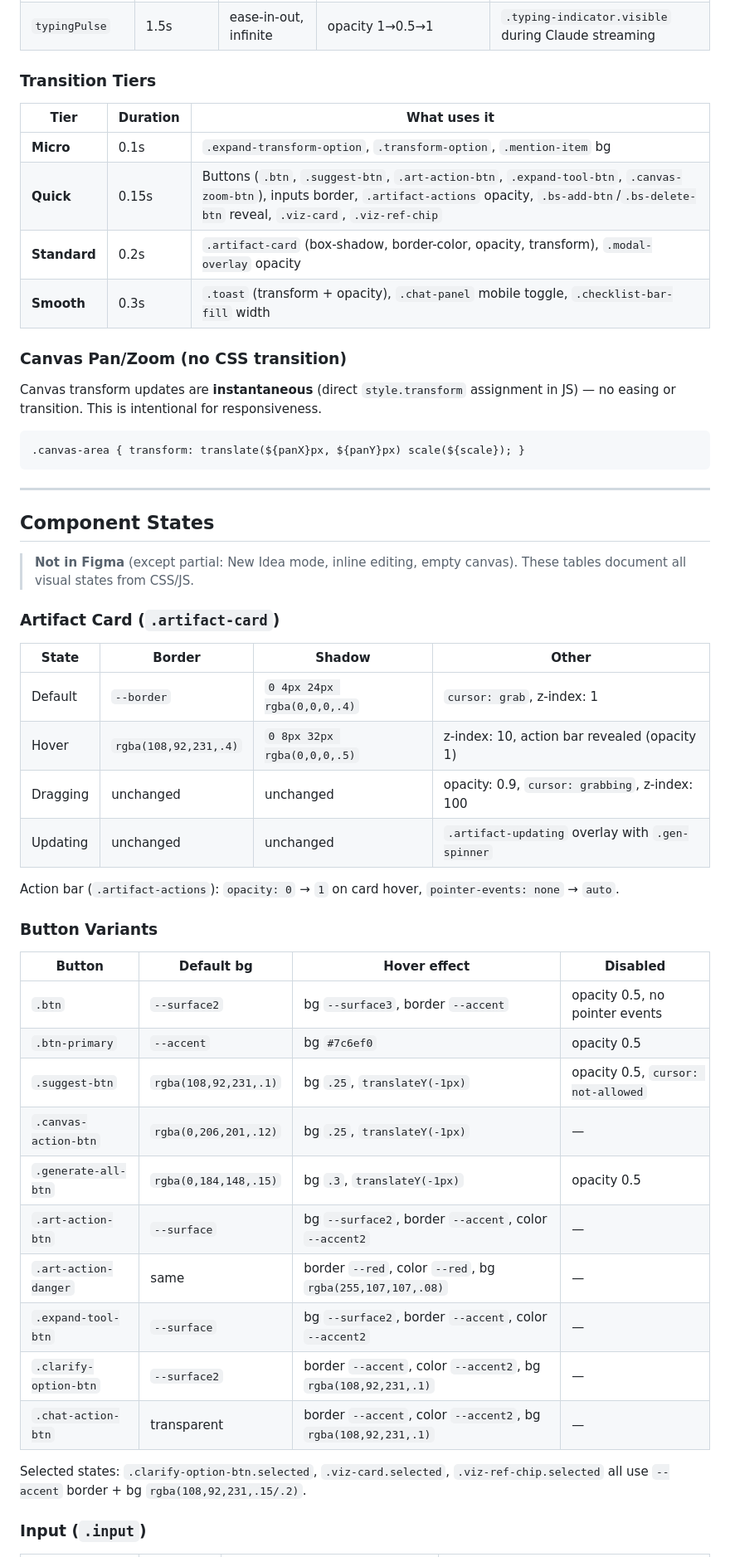
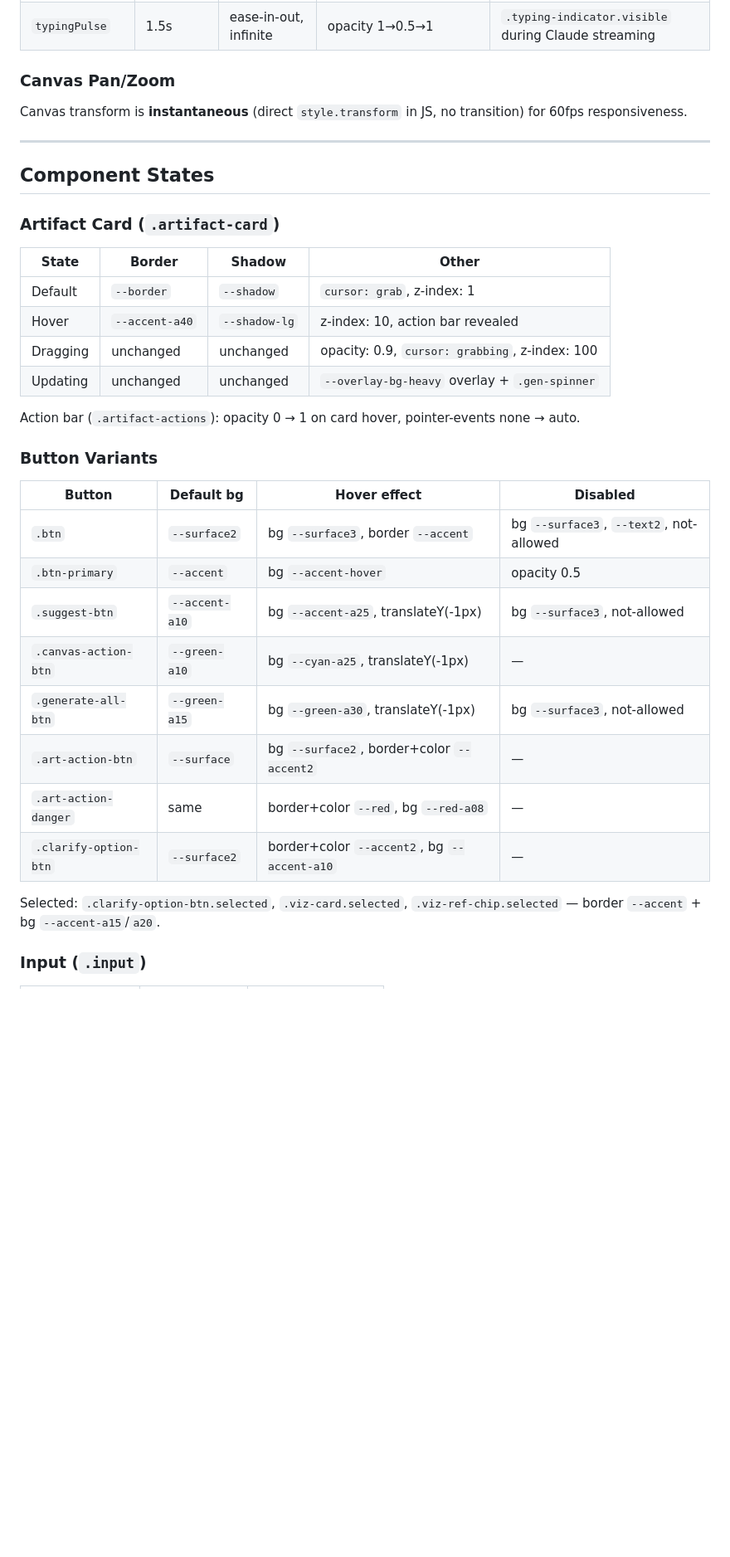
Before and after one commit to b3axap/ai-brainstorm, a Markdown page: docs/design-system.md, the part around one of its changes. Shown at 83% size. GitHub-like rendering; blank space fills up the shorter version.

````diff
--- a/docs/design-system.md
+++ b/docs/design-system.md
@@ -260,56 +251,39 @@ Font: `Inter` (Figma) / `Segoe UI, system-ui` (web)
 | `spin` | 0.6s / 1s | linear, infinite | rotate 0→360° | `.auto-spinner` (0.6s), `.gen-spinner` (1s) |
 | `typingPulse` | 1.5s | ease-in-out, infinite | opacity 1→0.5→1 | `.typing-indicator.visible` during Claude streaming |
 
-### Transition Tiers
+### Canvas Pan/Zoom
 
-| Tier | Duration | What uses it |
-|------|----------|-------------|
-| **Micro** | 0.1s | `.expand-transform-option`, `.transform-option`, `.mention-item` bg |
-| **Quick** | 0.15s | Buttons (`.btn`, `.suggest-btn`, `.art-action-btn`, `.expand-tool-btn`, `.canvas-zoom-btn`), inputs border, `.artifact-actions` opacity, `.bs-add-btn`/`.bs-delete-btn` reveal, `.viz-card`, `.viz-ref-chip` |
-| **Standard** | 0.2s | `.artifact-card` (box-shadow, border-color, opacity, transform), `.modal-overlay` opacity |
-| **Smooth** | 0.3s | `.toast` (transform + opacity), `.chat-panel` mobile toggle, `.checklist-bar-fill` width |
-
-### Canvas Pan/Zoom (no CSS transition)
-
-Canvas transform updates are **instantaneous** (direct `style.transform` assignment in JS) — no easing or transition. This is intentional for responsiveness.
-
-```
-.canvas-area { transform: translate(${panX}px, ${panY}px) scale(${scale}); }
-```
+Canvas transform is **instantaneous** (direct `style.transform` in JS, no transition) for 60fps responsiveness.
 
 ---
 
 ## Component States
 
-> **Not in Figma** (except partial: New Idea mode, inline editing, empty canvas). These tables document all visual states from CSS/JS.
-
 ### Artifact Card (`.artifact-card`)
 
 | State | Border | Shadow | Other |
 |-------|--------|--------|-------|
-| Default | `--border` | `0 4px 24px rgba(0,0,0,.4)` | `cursor: grab`, z-index: 1 |
-| Hover | `rgba(108,92,231,.4)` | `0 8px 32px rgba(0,0,0,.5)` | z-index: 10, action bar revealed (opacity 1) |
+| Default | `--border` | `--shadow` | `cursor: grab`, z-index: 1 |
+| Hover | `--accent-a40` | `--shadow-lg` | z-index: 10, action bar revealed |
 | Dragging | unchanged | unchanged | opacity: 0.9, `cursor: grabbing`, z-index: 100 |
-| Updating | unchanged | unchanged | `.artifact-updating` overlay with `.gen-spinner` |
+| Updating | unchanged | unchanged | `--overlay-bg-heavy` overlay + `.gen-spinner` |
 
-Action bar (`.artifact-actions`): `opacity: 0` → `1` on card hover, `pointer-events: none` → `auto`.
+Action bar (`.artifact-actions`): opacity 0 → 1 on card hover, pointer-events none → auto.
 
 ### Button Variants
 
 | Button | Default bg | Hover effect | Disabled |
 |--------|-----------|-------------|----------|
-| `.btn` | `--surface2` | bg `--surface3`, border `--accent` | opacity 0.5, no pointer events |
-| `.btn-primary` | `--accent` | bg `#7c6ef0` | opacity 0.5 |
-| `.suggest-btn` | `rgba(108,92,231,.1)` | bg `.25`, `translateY(-1px)` | opacity 0.5, `cursor: not-allowed` |
-| `.canvas-action-btn` | `rgba(0,206,201,.12)` | bg `.25`, `translateY(-1px)` | — |
-| `.generate-all-btn` | `rgba(0,184,148,.15)` | bg `.3`, `translateY(-1px)` | opacity 0.5 |
-| `.art-action-btn` | `--surface` | bg `--surface2`, border `--accent`, color `--accent2` | — |
-| `.art-action-danger` | same | border `--red`, color `--red`, bg `rgba(255,107,107,.08)` | — |
-| `.expand-tool-btn` | `--surface` | bg `--surface2`, border `--accent`, color `--accent2` | — |
-| `.clarify-option-btn` | `--surface2` | border `--accent`, color `--accent2`, bg `rgba(108,92,231,.1)` | — |
-| `.chat-action-btn` | transparent | border `--accent`, color `--accent2`, bg `rgba(108,92,231,.1)` | — |
+| `.btn` | `--surface2` | bg `--surface3`, border `--accent` | bg `--surface3`, `--text2`, not-allowed |
+| `.btn-primary` | `--accent` | bg `--accent-hover` | opacity 0.5 |
+| `.suggest-btn` | `--accent-a10` | bg `--accent-a25`, translateY(-1px) | bg `--surface3`, not-allowed |
+| `.canvas-action-btn` | `--green-a10` | bg `--cyan-a25`, translateY(-1px) | — |
+| `.generate-all-btn` | `--green-a15` | bg `--green-a30`, translateY(-1px) | bg `--surface3`, not-allowed |
+| `.art-action-btn` | `--surface` | bg `--surface2`, border+color `--accent2` | — |
+| `.art-action-danger` | same | border+color `--red`, bg `--red-a08` | — |
+| `.clarify-option-btn` | `--surface2` | border+color `--accent2`, bg `--accent-a10` | — |
 
-Selected states: `.clarify-option-btn.selected`, `.viz-card.selected`, `.viz-ref-chip.selected` all use `--accent` border + bg `rgba(108,92,231,.15/.2)`.
+Selected: `.clarify-option-btn.selected`, `.viz-card.selected`, `.viz-ref-chip.selected` — border `--accent` + bg `--accent-a15`/`a20`.
 
 ### Input (`.input`)
 
````
Also changed, not shown: other parts of docs/design-system.md (+40 -57 lines).
